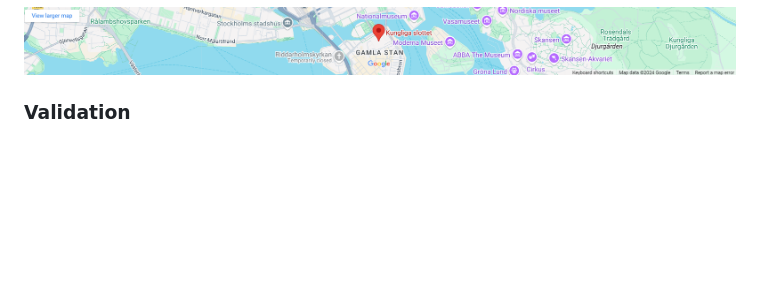
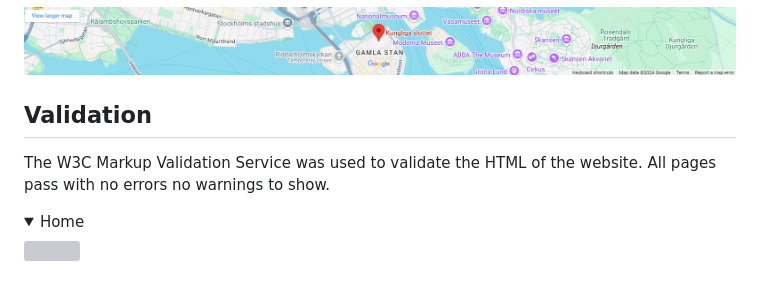
Before and after one commit to DanielE-J/Pancake-palace, a Markdown page: README.md, the part around the change. Drawn GitHub-style; folded sections open; blank space fills up the shorter version; grey boxes are pictures that could not be loaded.

Commit message:
Added home validation to readme

```diff
--- a/README.md
+++ b/README.md
@@ -103,4 +103,9 @@ For tablet, desktops and laptops
 ![map](Assets/Readme_images/map.PNG)
 
 
-### Validation
+## Validation
+
+The W3C Markup Validation Service was used to validate the HTML of the website. All pages pass with no errors no warnings to show.
+<details><summary>Home</summary>
+<img src="docs/validation/validationhtml.png">
+</details>
```
Also changed, not shown: Assets/Readme_images/validationhtml.PNG (added).
